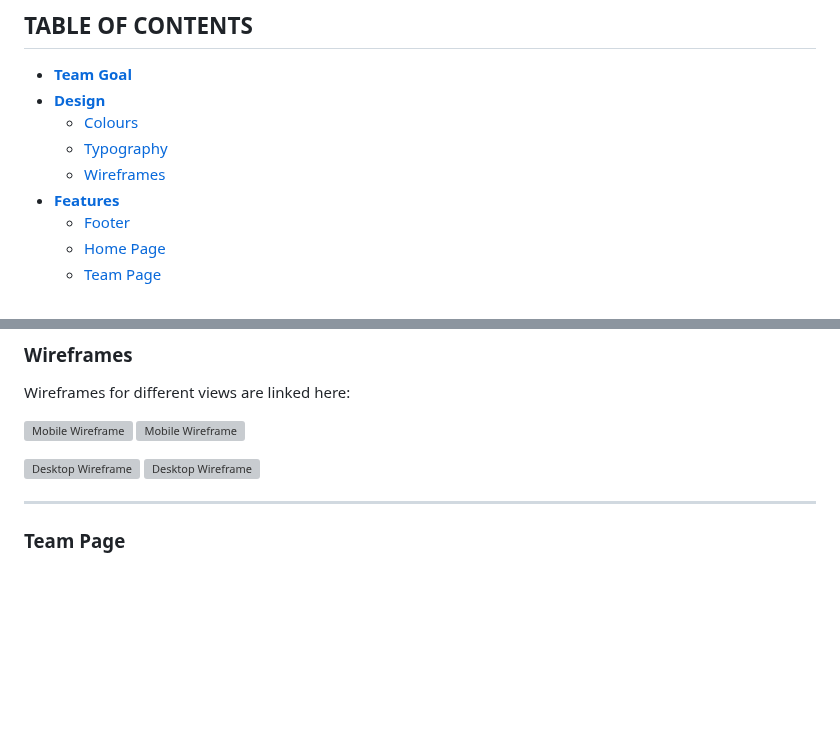
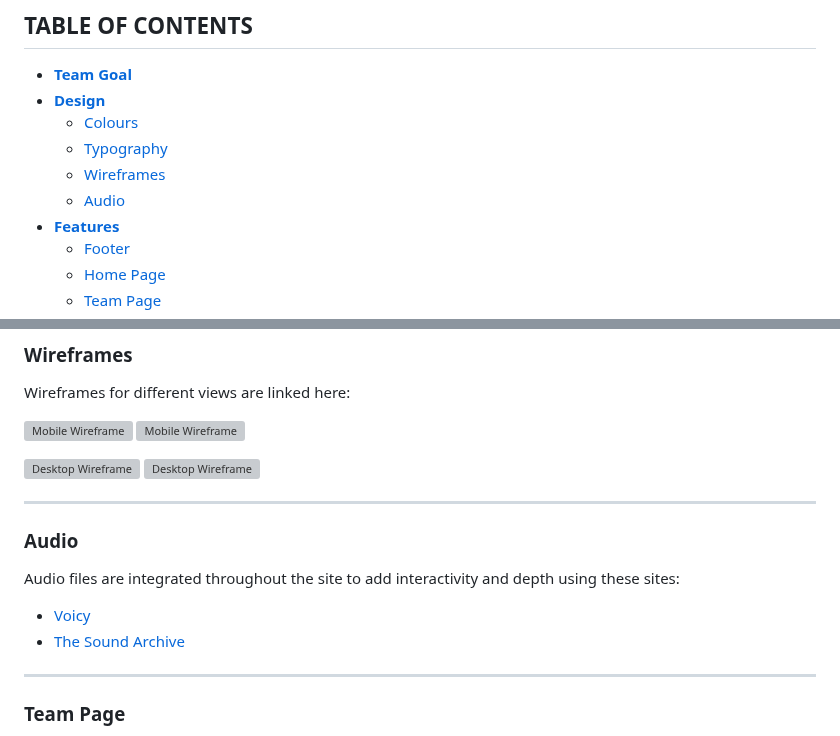
Before and after one commit to Thomas-Tomo/the_fork_awakens, a Markdown page: README.md, 2 parts joined by grey strips. Rendered like a GitHub page; blank space fills up the shorter version; grey boxes are pictures that could not be loaded.

Commit message:
Add audio mention to README

```diff
--- a/README.md
+++ b/README.md
@@ -12,6 +12,7 @@ Welcome to the Classic Star Wars Quiz! This web-based game tests your knowledge
    * [Colours](#colours)
    * [Typography](#typography)
    * [Wireframes](#wireframes)
+   * [Audio](#audio)
 - [**Features**](#features)
   * [Footer](#footer)
   * [Home Page](#home-page)
@@ -62,6 +63,13 @@ Wireframes for different views are linked here:
 
 ![Desktop Wireframe](#)
 ![Desktop Wireframe](#)
+
+<hr>
+
+### **Audio**
+Audio files are integrated throughout the site to add interactivity and depth using these sites:
+- [Voicy](https://www.voicy.network/)
+- [The Sound Archive](https://www.thesoundarchive.com/star-wars.asp)
 
 <hr>
 
```
